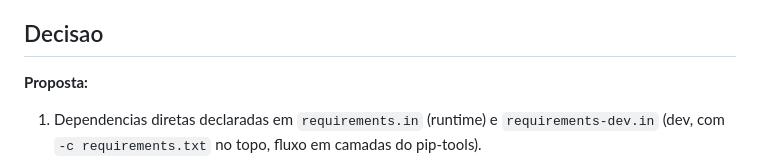
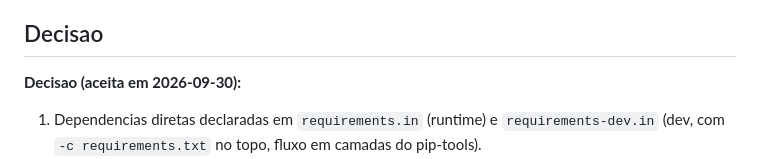
Before and after one commit to IgorCdeLima/lab, a Markdown page: docs/adr/ADR-0003 Dependencias travadas com hash via pip-tools.md, the part around the change. Rendered like a GitHub page.

```diff
--- a/docs/adr/ADR-0003 Dependencias travadas com hash via pip-tools.md
+++ b/docs/adr/ADR-0003 Dependencias travadas com hash via pip-tools.md
@@ -17,7 +17,7 @@ Avaliacao completa: `docs/avaliacoes/travamento-de-dependencias.md` (pip-tools 8
 
 ## Decisao
 
-**Proposta:**
+**Decisao (aceita em 2026-09-30):**
 
 1. Dependencias diretas declaradas em `requirements.in` (runtime) e `requirements-dev.in` (dev, com `-c requirements.txt` no topo, fluxo em camadas do pip-tools).
 2. `requirements.txt` e `requirements-dev.txt` passam a ser **gerados** por `pip-compile --generate-hashes` e versionados; ninguem os edita a mao.
```
Also changed, not shown: CLAUDE.md (+4 -3 lines), docs/requisitos/requisitos.md (+1 -1 lines).
